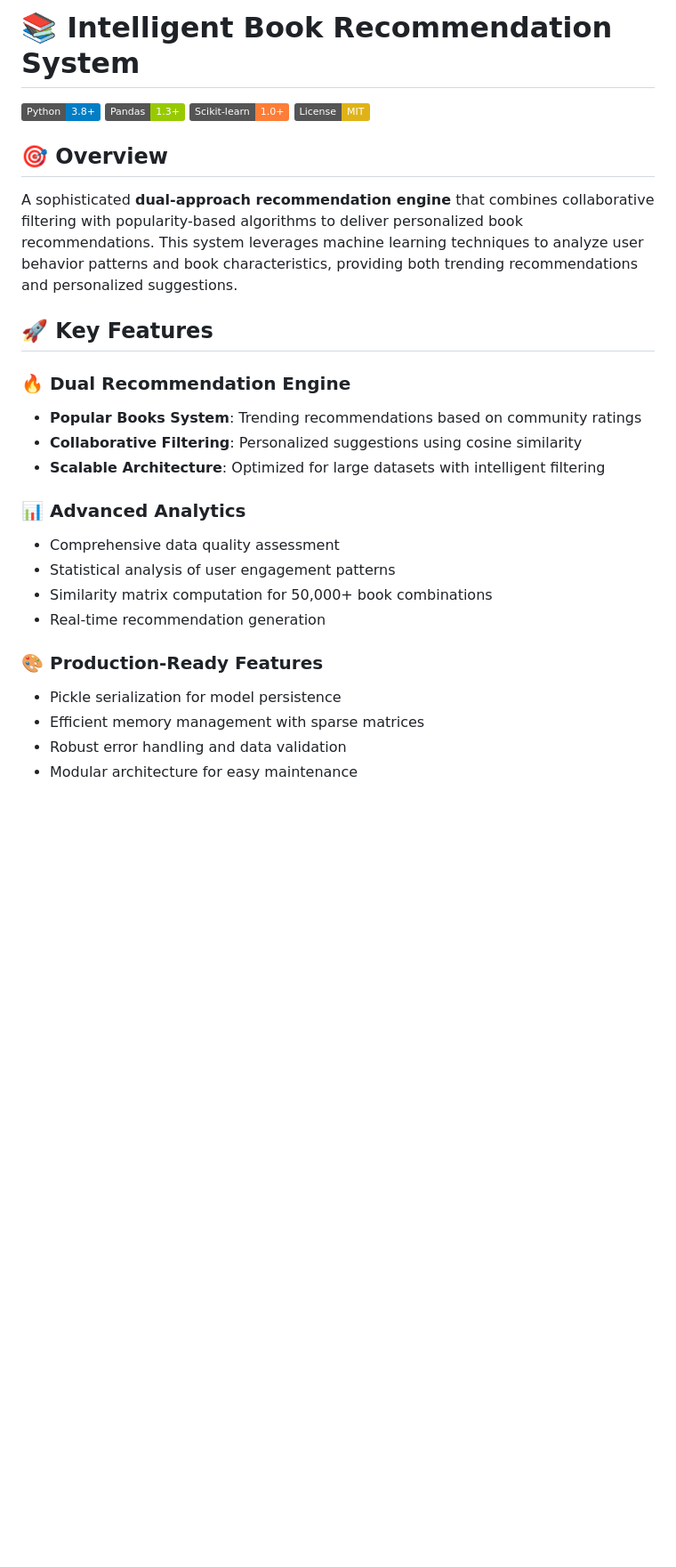
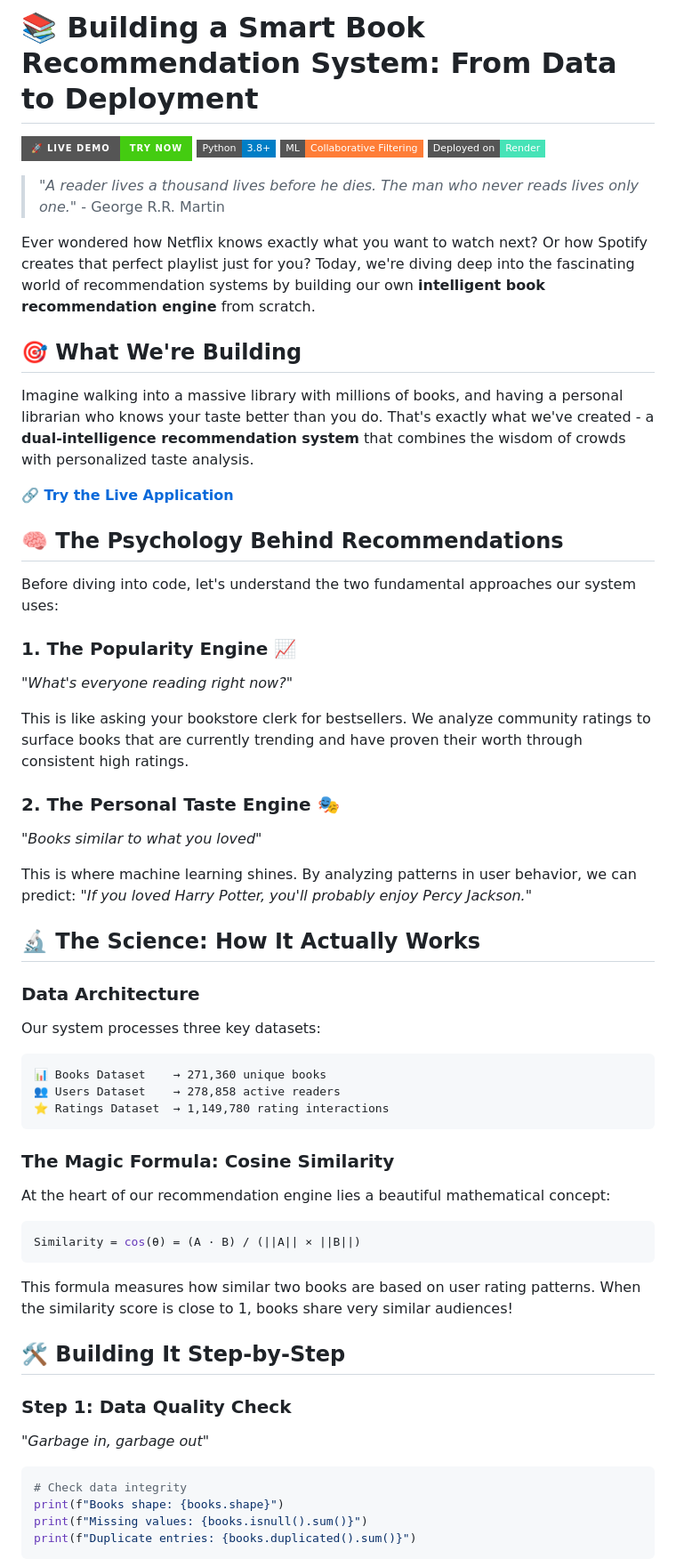
Before and after one commit to mohanganesh3/book_recommended_system, a Markdown page: README.md, the part around the change printed below. Shown: that part at 89% size. GitHub-like rendering; badges without logos; blank space fills up the shorter version.

````diff
--- a/README.md
+++ b/README.md
@@ -1,29 +1,65 @@
-# 📚 Intelligent Book Recommendation System
+# 📚 Building a Smart Book Recommendation System: From Data to Deployment
 
-[![Python](https://img.shields.io/badge/Python-3.8+-blue.svg)](https://www.python.org/)
-[![Pandas](https://img.shields.io/badge/Pandas-1.3+-green.svg)](https://pandas.pydata.org/)
-[![Scikit-learn](https://img.shields.io/badge/Scikit--learn-1.0+-orange.svg)](https://scikit-learn.org/)
-[![License](https://img.shields.io/badge/License-MIT-yellow.svg)](https://opensource.org/licenses/MIT)
+[![Live Demo](https://img.shields.io/badge/🚀%20Live%20Demo-Try%20Now-brightgreen?style=for-the-badge&logo=rocket)](https://book-recommended-system-xud7.onrender.com/)
+[![Python](https://img.shields.io/badge/Python-3.8+-blue?style=flat-square&logo=python)](https://python.org)
+[![Machine Learning](https://img.shields.io/badge/ML-Collaborative%20Filtering-orange?style=flat-square&logo=tensorflow)](https://scikit-learn.org)
+[![Deployment](https://img.shields.io/badge/Deployed%20on-Render-46E3B7?style=flat-square&logo=render)](https://book-recommended-system-xud7.onrender.com/)
 
-## 🎯 Overview
+> *"A reader lives a thousand lives before he dies. The man who never reads lives only one."* - George R.R. Martin
 
-A sophisticated **dual-approach recommendation engine** that combines collaborative filtering with popularity-based algorithms to deliver personalized book recommendations. This system leverages machine learning techniques to analyze user behavior patterns and book characteristics, providing both trending recommendations and personalized suggestions.
+Ever wondered how Netflix knows exactly what you want to watch next? Or how Spotify creates that perfect playlist just for you? Today, we're diving deep into the fascinating world of recommendation systems by building our own **intelligent book recommendation engine** from scratch.
 
-## 🚀 Key Features
+## 🎯 What We're Building
 
-### 🔥 **Dual Recommendation Engine**
-- **Popular Books System**: Trending recommendations based on community ratings
-- **Collaborative Filtering**: Personalized suggestions using cosine similarity
-- **Scalable Architecture**: Optimized for large datasets with intelligent filtering
+Imagine walking into a massive library with millions of books, and having a personal librarian who knows your taste better than you do. That's exactly what we've created - a **dual-intelligence recommendation system** that combines the wisdom of crowds with personalized taste analysis.
 
-### 📊 **Advanced Analytics**
-- Comprehensive data quality assessment
-- Statistical analysis of user engagement patterns
-- Similarity matrix computation for 50,000+ book combinations
-- Real-time recommendation generation
+**🔗 [Try the Live Application](https://book-recommended-system-xud7.onrender.com/)**
 
-### 🎨 **Production-Ready Features**
-- Pickle serialization for model persistence
-- Efficient memory management with sparse matrices
-- Robust error handling and data validation
-- Modular architecture for easy maintenance
+## 🧠 The Psychology Behind Recommendations
+
+Before diving into code, let's understand the two fundamental approaches our system uses:
+
+### 1. **The Popularity Engine** 📈
+*"What's everyone reading right now?"*
+
+This is like asking your bookstore clerk for bestsellers. We analyze community ratings to surface books that are currently trending and have proven their worth through consistent high ratings.
+
+### 2. **The Personal Taste Engine** 🎭
+*"Books similar to what you loved"*
+
+This is where machine learning shines. By analyzing patterns in user behavior, we can predict: *"If you loved Harry Potter, you'll probably enjoy Percy Jackson."*
+
+## 🔬 The Science: How It Actually Works
+
+### Data Architecture
+
+Our system processes three key datasets:
+
+```
+📊 Books Dataset    → 271,360 unique books
+👥 Users Dataset    → 278,858 active readers
+⭐ Ratings Dataset  → 1,149,780 rating interactions
+```
+
+### The Magic Formula: Cosine Similarity
+
+At the heart of our recommendation engine lies a beautiful mathematical concept:
+
+```python
+Similarity = cos(θ) = (A · B) / (||A|| × ||B||)
+```
+
+This formula measures how similar two books are based on user rating patterns. When the similarity score is close to 1, books share very similar audiences!
+
+## 🛠️ Building It Step-by-Step
+
+### Step 1: Data Quality Check
+*"Garbage in, garbage out"*
+
+```python
+# Check data integrity
+print(f"Books shape: {books.shape}")
+print(f"Missing values: {books.isnull().sum()}")
+print(f"Duplicate entries: {books.duplicated().sum()}")
+```
+
````
Also changed, not shown: other parts of README.md (+255 -224 lines).
